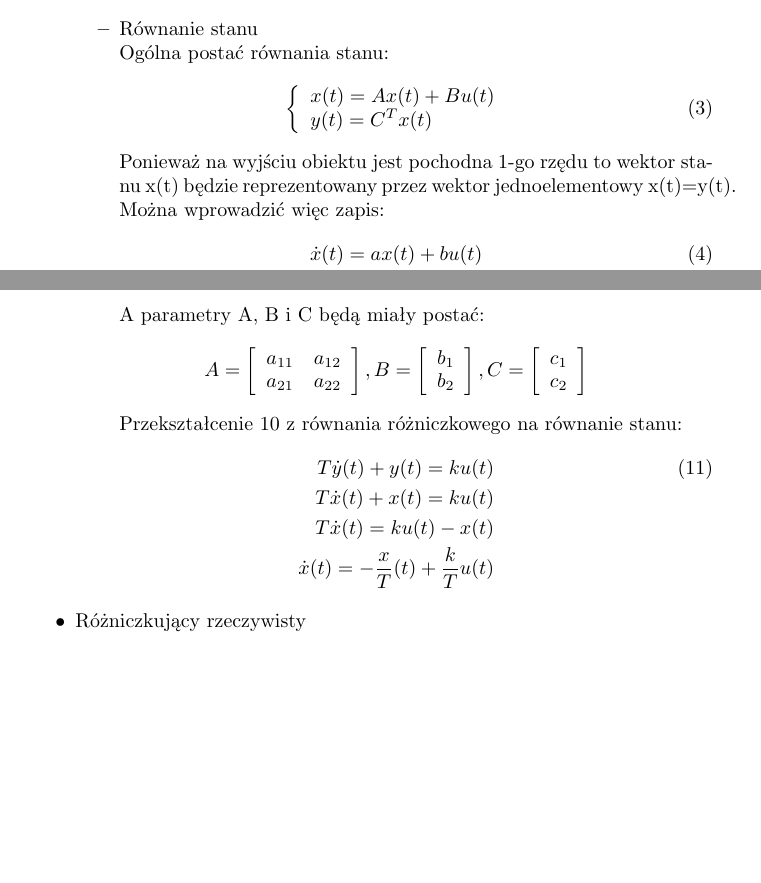
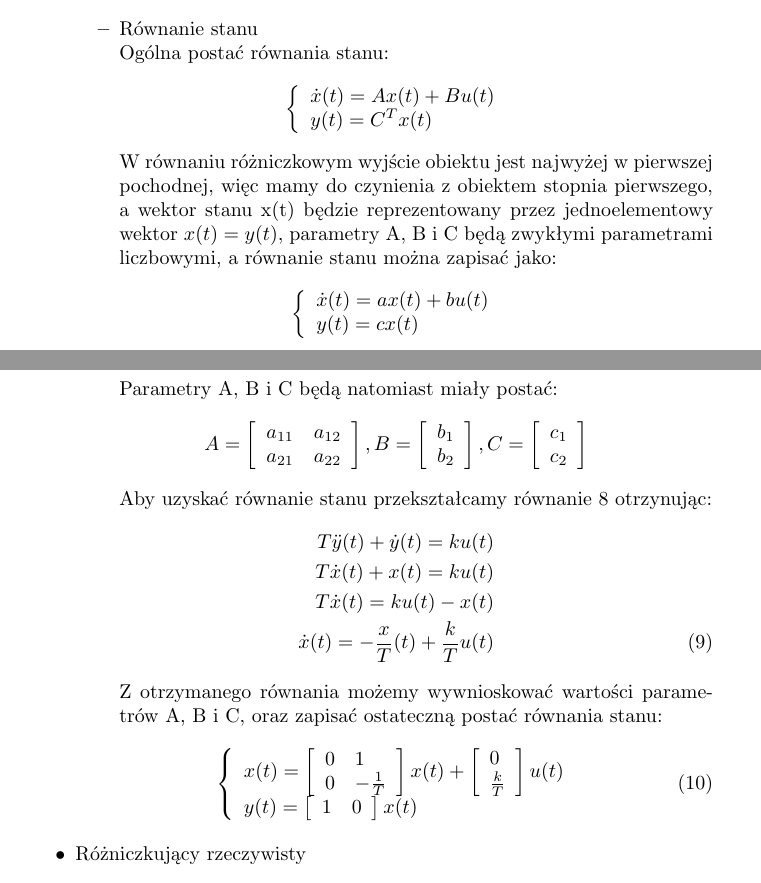
Before and after one commit to dotevo/ISS-Lab, a LaTeX document (Cwiczenie 1 - Sprawozdanie.tex): two parts of pages 1 and 3 of 3, joined at a grey line, cut so that both start at the same text, the shorter picture padded with empty space. Compiled offline with pdfLaTeX.

Commit message:
koniec calkujacego i nowe komentarze

```diff
--- a/Cwiczenie 1 - Sprawozdanie.tex
+++ b/Cwiczenie 1 - Sprawozdanie.tex
@@ -31,16 +31,16 @@ Tworzenie opisów (modeli) matematycznych obiektów sterowania, a także wykorzy
 	\end{eqnarray}
 \item Równanie stanu
-\newline Ogólna postać równania stanu: %COPY
+\newline Ogólna postać równania stanu:
 	\begin{eqnarray}
-		\left\{
-			\begin{array}{l}
-				x(t) = Ax(t) + Bu(t)\\
-				y(t) = C^{T}x(t)
-			\end{array} \right.
+		\nonumber \left\{ \begin{array}{l}
+			\dot{x}(t) = Ax(t) + Bu(t)\\
+			y(t) = C^{T}x(t)
+		\end{array} \right.
 	\end{eqnarray}
-Ponieważ na wyjściu obiektu jest pochodna 1-go rzędu to wektor stanu x(t) będzie reprezentowany przez wektor jednoelementowy x(t)=y(t). Można wprowadzić więc zapis:
+W równaniu różniczkowym wyjście obiektu jest najwyżej w pierwszej pochodnej, więc mamy do czynienia z obiektem stopnia pierwszego, a wektor stanu x(t) będzie reprezentowany przez jednoelementowy wektor $x(t) = y(t)$, parametry A, B i C będą zwykłymi parametrami liczbowymi, a równanie stanu można zapisać jako:
 	\begin{eqnarray}
-		\dot{x}(t) = ax(t) + bu(t)\\
-		\nonumber y(t) = x(t)
+		\nonumber \left\{ \begin{array}{l}
+			\dot{x}(t) = ax(t) + bu(t)\\
+			y(t) = cx(t)
+		\end{array} \right.
 	\end{eqnarray}
-Przekształcenie z równania różniczkowego na równanie stanu: %COPY
@@ -91,7 +99,7 @@ Przekształcenie z równania różniczkowego na równanie stanu: %COPY
 				y(t) = C^{T}x(t)
 			\end{array} \right.
 	\end{eqnarray}
-Ponieważ na wyjściu obiektu jest pochodna 2-go rzędu to wektor stanu x(t) będzie reprezentowany przez wektor dwuelementowy.
+W równaniu różniczkowym wyjście obiektu jest najwyżej w drugiej pochodnej, więc mamy do czynienia z obiektem stopnia drugiego, a wektor stanu x(t) będzie reprezentowany przez dwuelementowy wektor:
  	\begin{eqnarray}
 		\nonumber x(t) = \left[
 			\begin{array}{l}x_{1}(t)\\
@@ -104,10 +112,11 @@ Ponieważ na wyjściu obiektu jest pochodna 2-go rzędu to wektor stanu x(t) bę
 			\end{array}
 		\right]
 	\end{eqnarray}
-A parametry A, B i C będą miały postać:
+Parametry A, B i C będą natomiast miały postać:
 	\begin{eqnarray}
 		\nonumber A = \left[
-			\begin{array}{ll} a_{11} & a_{12}\\
+			\begin{array}{ll}
+				a_{11} & a_{12}\\
 				a_{21} & a_{22}
 			\end{array}
 		\right], B = \left[
@@ -122,12 +131,34 @@ A parametry A, B i C będą miały postać:
 			\end{array}
 		\right]
 	\end{eqnarray}
-Przekształcenie \ref{eq:calk_rozn} z równania różniczkowego na równanie stanu: %COPY
+Aby uzyskać równanie stanu przekształcamy równanie \ref{eq:calk_rozn} otrzynując:
 	\begin{eqnarray}
-		T\dot{y}(t) + y(t) = ku(t)\\
+		\nonumber T\ddot{y}(t) + \dot{y}(t) = ku(t)\\
 		\nonumber T\dot{x}(t) + x(t) = ku(t)\\
 		\nonumber T\dot{x}(t) = ku(t) - x(t)\\
-		\nonumber \dot{x}(t) = -{x \over T}(t) + {k \over T}u(t)
+		\dot{x}(t) = -{x \over T}(t) + {k \over T}u(t)
+	\end{eqnarray}
+Z otrzymanego równania możemy wywnioskować wartości parametrów A, B i C, oraz zapisać ostateczną postać równania stanu:
+	\begin{eqnarray}
+		\left\{
+			\begin{array}{l}
+				x(t) = \left[
+			\begin{array}{ll}
+				0 & 1\\
+				0 & -{1 \over T}
+			\end{array}
+		\right] x(t) + \left[
+			\begin{array}{l}
+				0\\
+				{k \over T}
+			\end{array}
+		\right] u(t)\\
+				y(t) = \left[
+			\begin{array}{ll}
+				1 & 0
+			\end{array}
+		\right]x(t)
+			\end{array} \right.
 	\end{eqnarray}
 \end{itemize}
 
```
Also changed, not shown: Cwiczenie 1 - Sprawozdanie.tex (30 more changed lines).
